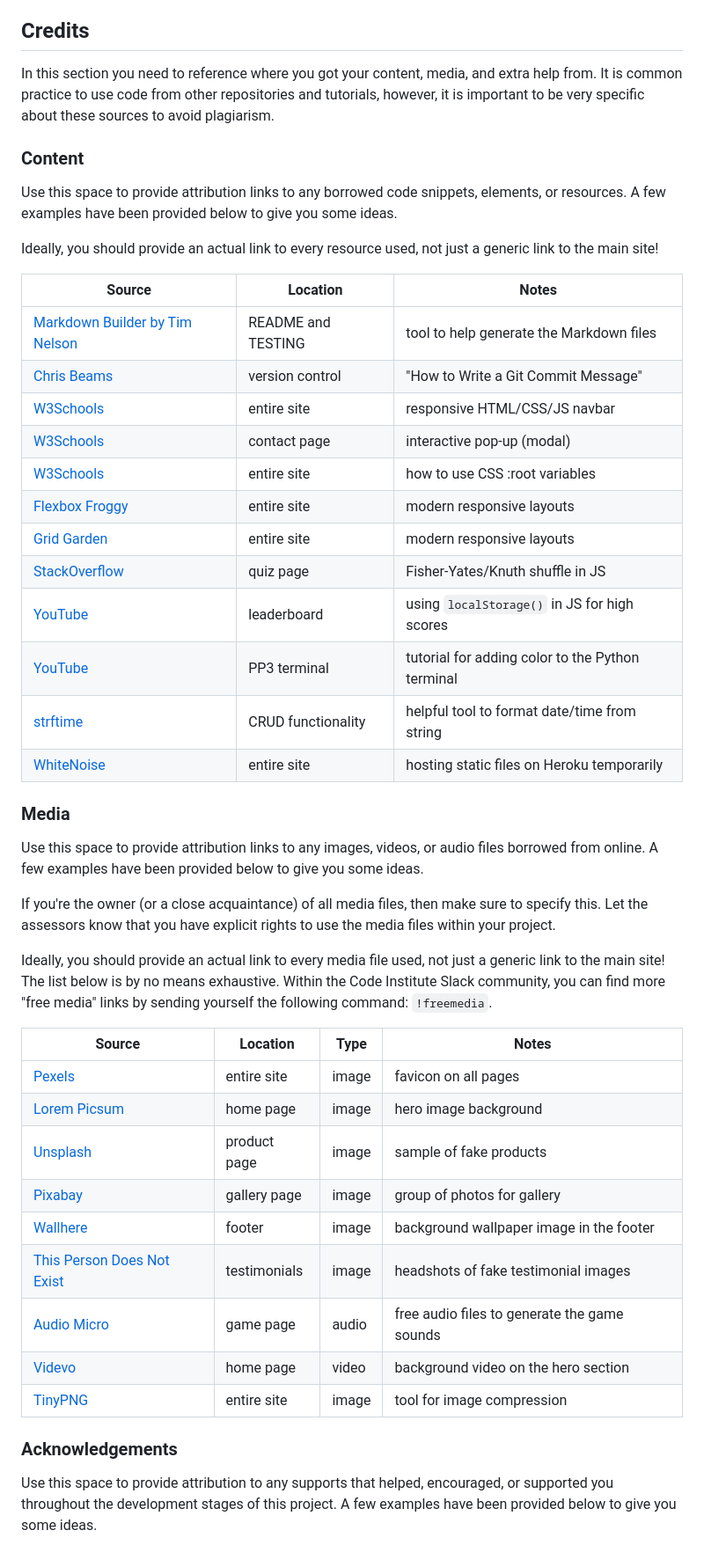
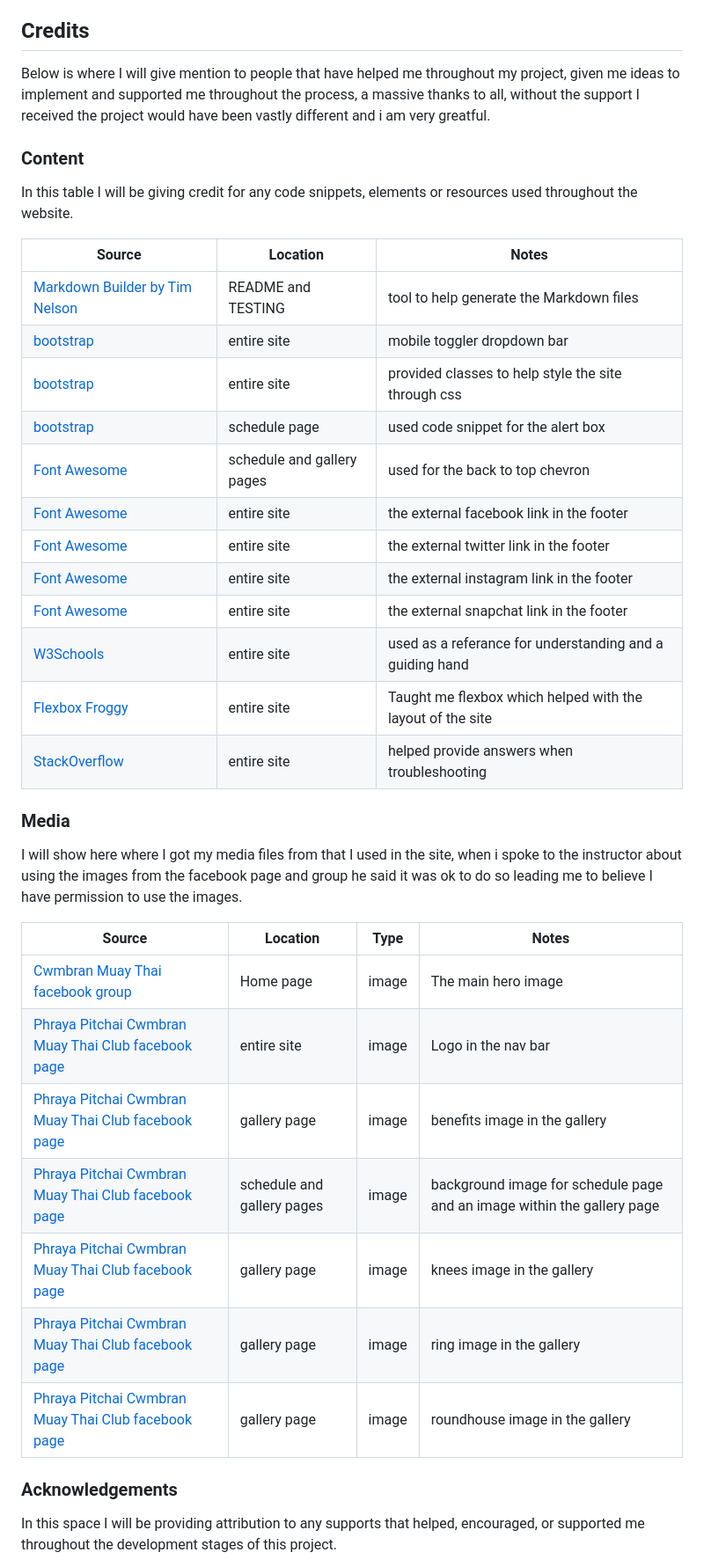
Before and after one commit to Nap199I/Muay-thai-boxing-Cwmbran, a Markdown page: README.md, the part around the change printed below. Shown: that part at 88% size. Rendered like a GitHub page.

Commit message:
Finish content

```diff
--- a/README.md
+++ b/README.md
@@ -374,58 +374,42 @@ Use this space to discuss any differences between the local version you've devel
 
 ## Credits
 
-In this section you need to reference where you got your content, media, and extra help from.
-It is common practice to use code from other repositories and tutorials,
-however, it is important to be very specific about these sources to avoid plagiarism.
+Below is where I will give mention to people that have helped me throughout my project, given me ideas to implement and supported me throughout the process, a massive thanks to all, without the support I received the project would have been vastly different and i am very greatful.
 
 ### Content
 
-Use this space to provide attribution links to any borrowed code snippets, elements, or resources.
-A few examples have been provided below to give you some ideas.
-
-Ideally, you should provide an actual link to every resource used, not just a generic link to the main site!
+In this table I will be giving credit for any code snippets, elements or resources used throughout the website.
 
 | Source | Location | Notes |
 | --- | --- | --- |
 | [Markdown Builder by Tim Nelson](https://traveltimn.github.io/markdown-builder/) | README and TESTING | tool to help generate the Markdown files |
-| [Chris Beams](https://chris.beams.io/posts/git-commit) | version control | "How to Write a Git Commit Message" |
-| [W3Schools](https://www.w3schools.com/howto/howto_js_topnav_responsive.asp) | entire site | responsive HTML/CSS/JS navbar |
-| [W3Schools](https://www.w3schools.com/howto/howto_css_modals.asp) | contact page | interactive pop-up (modal) |
-| [W3Schools](https://www.w3schools.com/css/css3_variables.asp) | entire site | how to use CSS :root variables |
-| [Flexbox Froggy](https://flexboxfroggy.com/) | entire site | modern responsive layouts |
-| [Grid Garden](https://cssgridgarden.com) | entire site | modern responsive layouts |
-| [StackOverflow](https://stackoverflow.com/a/2450976) | quiz page | Fisher-Yates/Knuth shuffle in JS |
-| [YouTube](https://www.youtube.com/watch?v=YL1F4dCUlLc) | leaderboard | using `localStorage()` in JS for high scores |
-| [YouTube](https://www.youtube.com/watch?v=u51Zjlnui4Y) | PP3 terminal | tutorial for adding color to the Python terminal |
-| [strftime](https://strftime.org) | CRUD functionality | helpful tool to format date/time from string |
-| [WhiteNoise](http://whitenoise.evans.io) | entire site | hosting static files on Heroku temporarily |
+| [bootstrap](https://getbootstrap.com/docs/4.3/components/navbar/#external-content) | entire site | mobile toggler dropdown bar |
+| [bootstrap](https://getbootstrap.com/docs/4.3/getting-started/introduction/) | entire site | provided classes to help style the site through css |
+| [bootstrap](https://getbootstrap.com/docs/4.3/components/alerts/) | schedule page | used code snippet for the alert box |
+| [Font Awesome](https://fontawesome.com/icons/circle-chevron-up?s=solid&f=classic) | schedule and gallery pages | used for the back to top chevron |
+| [Font Awesome](https://fontawesome.com/search?q=facebook&o=r) | entire site | the external facebook link in the footer |
+| [Font Awesome](https://fontawesome.com/search?q=twitter&o=r) | entire site | the external twitter link in the footer |
+| [Font Awesome](https://fontawesome.com/search?q=instagram&o=r) | entire site | the external instagram link in the footer |
+| [Font Awesome](https://fontawesome.com/search?q=snapchat&o=r) | entire site | the external snapchat link in the footer |
+| [W3Schools](https://www.w3schools.com) | entire site | used as a referance for understanding and a guiding hand |
+| [Flexbox Froggy](https://flexboxfroggy.com/) | entire site | Taught me flexbox which helped with the layout of the site |
+| [StackOverflow](https://stackoverflow.com/) | entire site | helped provide answers when troubleshooting |
 
 ### Media
 
-Use this space to provide attribution links to any images, videos, or audio files borrowed from online.
-A few examples have been provided below to give you some ideas.
-
-If you're the owner (or a close acquaintance) of all media files, then make sure to specify this.
-Let the assessors know that you have explicit rights to use the media files within your project.
-
-Ideally, you should provide an actual link to every media file used, not just a generic link to the main site!
-The list below is by no means exhaustive. Within the Code Institute Slack community, you can find more "free media" links
-by sending yourself the following command: `!freemedia`.
+I will show here where I got my media files from that I used in the site, when i spoke to the instructor about using the images from the facebook page and group he said it was ok to do so leading me to believe I have permission to use the images.
 
 | Source | Location | Type | Notes |
 | --- | --- | --- | --- |
-| [Pexels](https://www.pexels.com) | entire site | image | favicon on all pages |
-| [Lorem Picsum](https://picsum.photos) | home page | image | hero image background |
-| [Unsplash](https://unsplash.com) | product page | image | sample of fake products |
-| [Pixabay](https://pixabay.com) | gallery page | image | group of photos for gallery |
-| [Wallhere](https://wallhere.com) | footer | image | background wallpaper image in the footer |
-| [This Person Does Not Exist](https://thispersondoesnotexist.com) | testimonials | image | headshots of fake testimonial images |
-| [Audio Micro](https://www.audiomicro.com/free-sound-effects) | game page | audio | free audio files to generate the game sounds |
-| [Videvo](https://www.videvo.net/) | home page | video | background video on the hero section |
-| [TinyPNG](https://tinypng.com) | entire site | image | tool for image compression |
+| [Cwmbran Muay Thai facebook group](https://www.facebook.com/photo/?fbid=2060795744151198&set=g.473075406411362) | Home page | image | The main hero image |
+| [Phraya Pitchai Cwmbran Muay Thai Club facebook page](https://www.facebook.com/photo.php?fbid=495406978945062&set=pb.100054272929870.-2207520000.&type=3) | entire site | image | Logo in the nav bar |
+| [Phraya Pitchai Cwmbran Muay Thai Club facebook page](https://www.facebook.com/Muaythaicwmbran/photos/pb.100054272929870.-2207520000./2359989974231772/?type=3) | gallery page | image | benefits image in the gallery |
+| [Phraya Pitchai Cwmbran Muay Thai Club facebook page](https://www.facebook.com/Muaythaicwmbran/photos/pb.100054272929870.-2207520000./2511383185759116/?type=3) | schedule and gallery pages | image | background image for schedule page and an image within the gallery page |
+| [Phraya Pitchai Cwmbran Muay Thai Club facebook page](https://www.facebook.com/Muaythaicwmbran/photos/pb.100054272929870.-2207520000./2417894805107955/?type=3) | gallery page | image | knees image in the gallery |
+| [Phraya Pitchai Cwmbran Muay Thai Club facebook page](https://www.facebook.com/Muaythaicwmbran/photos/pb.100054272929870.-2207520000./2404361989794570/?type=3) | gallery page | image | ring image in the gallery |
+| [Phraya Pitchai Cwmbran Muay Thai Club facebook page](https://www.facebook.com/Muaythaicwmbran/photos/pb.100054272929870.-2207520000./2404361349794634/?type=3) | gallery page | image | roundhouse image in the gallery |
 
 ### Acknowledgements
 
-Use this space to provide attribution to any supports that helped, encouraged, or supported you throughout the development stages of this project.
-A few examples have been provided below to give you some ideas.
+In this space I will be providing attribution to any supports that helped, encouraged, or supported me throughout the development stages of this project.
 
```
Also changed, not shown: other parts of README.md (+5 -5 lines).
